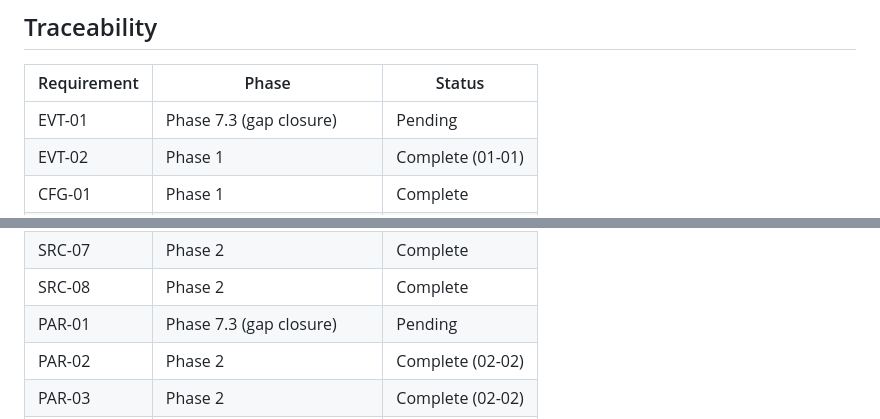
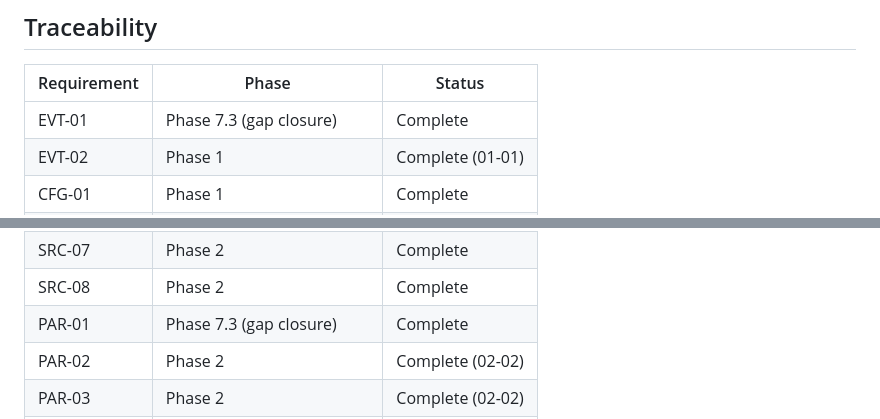
Before and after one commit to olucasandrade/kaptanto, a Markdown page: .planning/REQUIREMENTS.md, 2 parts joined by grey strips. Drawn GitHub-style.

```diff
--- a/.planning/REQUIREMENTS.md
+++ b/.planning/REQUIREMENTS.md
@@ -144,7 +144,7 @@ Deferred to future release. Tracked but not in current roadmap.
 
 | Requirement | Phase | Status |
 |-------------|-------|--------|
-| EVT-01 | Phase 7.3 (gap closure) | Pending |
+| EVT-01 | Phase 7.3 (gap closure) | Complete |
 | EVT-02 | Phase 1 | Complete (01-01) |
 | CFG-01 | Phase 1 | Complete |
 | OBS-03 | Phase 1 | Complete (01-01) |
@@ -157,7 +157,7 @@ Deferred to future release. Tracked but not in current roadmap.
 | SRC-06 | Phase 2 | Complete |
 | SRC-07 | Phase 2 | Complete |
 | SRC-08 | Phase 2 | Complete |
-| PAR-01 | Phase 7.3 (gap closure) | Pending |
+| PAR-01 | Phase 7.3 (gap closure) | Complete |
 | PAR-02 | Phase 2 | Complete (02-02) |
 | PAR-03 | Phase 2 | Complete (02-02) |
 | PAR-05 | Phase 2 | Complete (02-02) |
```
Also changed, not shown: other parts of .planning/REQUIREMENTS.md (+2 -2 lines), .planning/STATE.md (+7 -4 lines), 1 other file.
